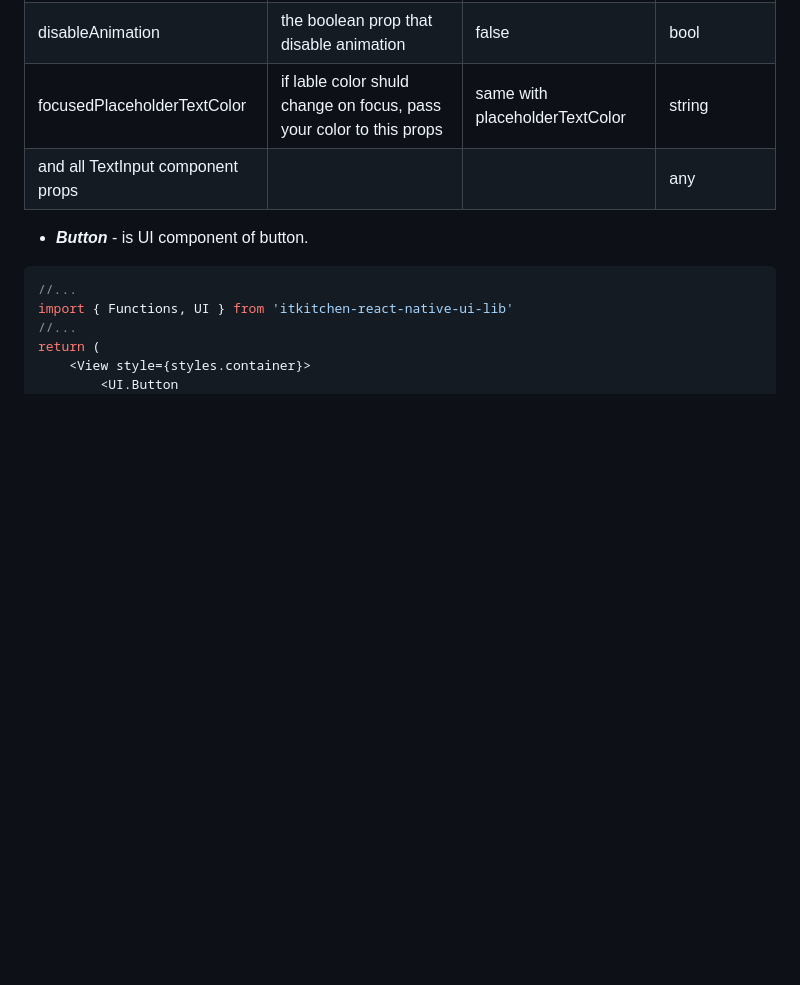
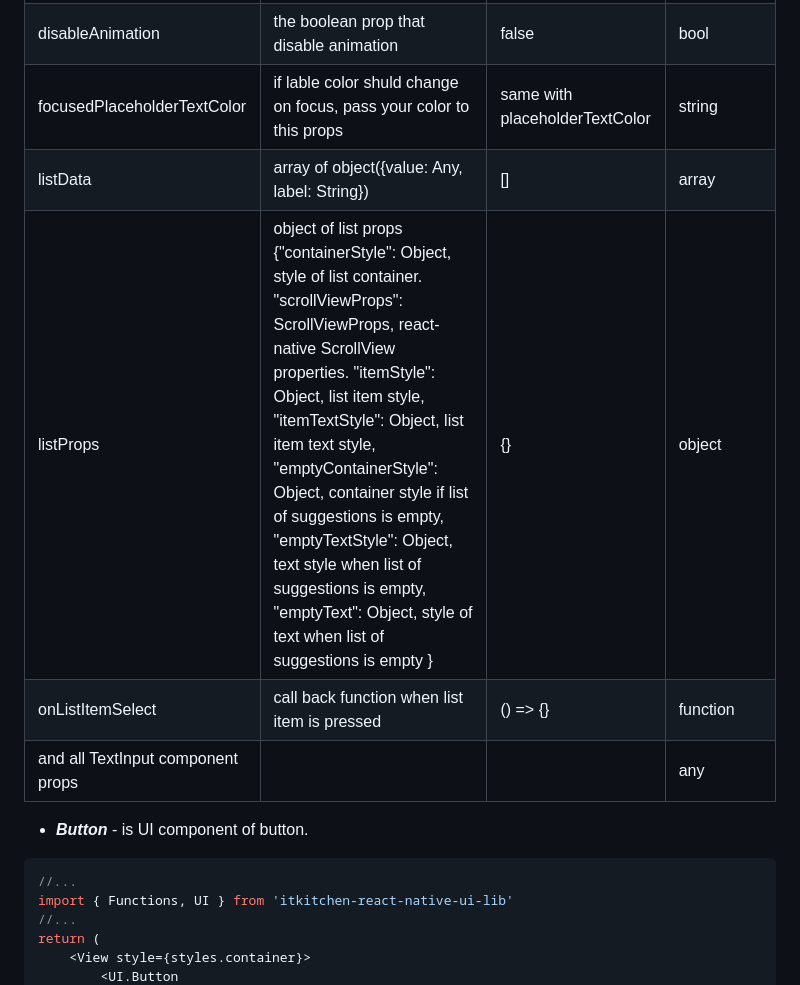
Before and after one commit to blnaxblachbl/itkitchen-react-native-ui-lib, a Markdown page: README.md, the part around one of its changes. GitHub-like rendering; blank space fills up the shorter version.

```diff
--- a/README.md
+++ b/README.md
@@ -215,6 +234,9 @@ LeftIconComponent | icon component that will render on left side of input | null
 leftIconVisible | the boolean prop that hide or show left icon component | false | bool
 disableAnimation | the boolean prop that disable animation | false | bool
 focusedPlaceholderTextColor | if lable color shuld change on focus, pass your color to this props | same with placeholderTextColor | string
+listData | array of object({value: Any, label: String}) | [] | array
+listProps | object of list props {"containerStyle": Object,  style of list container. "scrollViewProps": ScrollViewProps, react-native ScrollView properties. "itemStyle": Object, list item style, "itemTextStyle": Object, list item text style, "emptyContainerStyle": Object, container style if list of suggestions is empty, "emptyTextStyle": Object, text style when list of suggestions is empty, "emptyText": Object, style of text when list of suggestions is empty } | {} | object
+onListItemSelect | call back function when list item is pressed | () => {} | function
 and all TextInput component props |  |  | any
 
 - **_Button_** - is UI component of button.
```
Also changed, not shown: other parts of README.md (+27 -8 lines), gifs/textInput.gif, 2 other files.
